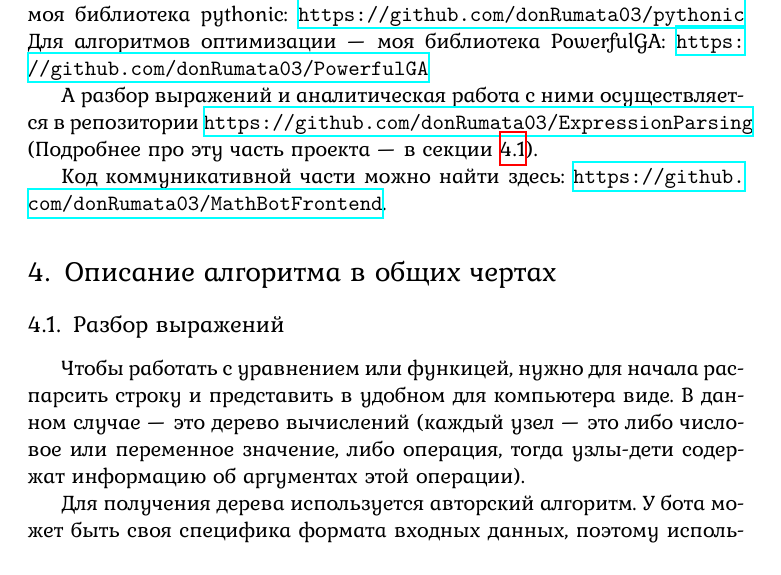
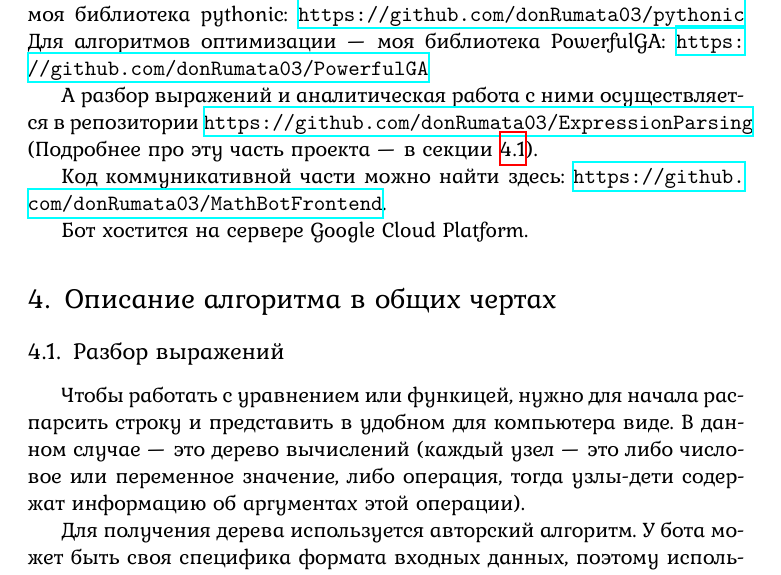
Before and after one commit to donRumata03/ITMO.STARS_texts, a LaTeX document (MathBot_Description/src/main.tex): part of page 5 of 16, cut so that both start at the same text. The pictures show the PDF file MathBot_Description/out/main.pdf that the author committed with the source.

Commit message:
Add hosting server description

```diff
--- a/MathBot_Description/src/main.tex
+++ b/MathBot_Description/src/main.tex
@@ -149,6 +149,8 @@
     (Подробнее про эту часть проекта — в секции~\ref{subsec:expression-parsing}).
 
     Код коммуникативной части можно найти здесь: \url{https://github.com/donRumata03/MathBotFrontend}.
+
+    Бот хостится на сервере Google Cloud Platform.
 
     \section{Описание алгоритма в общих чертах}
 
```
Also changed, not shown: FinalResults/MathBot.pdf, FinalResults/Портфолио и Мотивационное письмо для ItmoStars.pdf (added), MathBot_Description/out/main.pdf, 3 other files.
